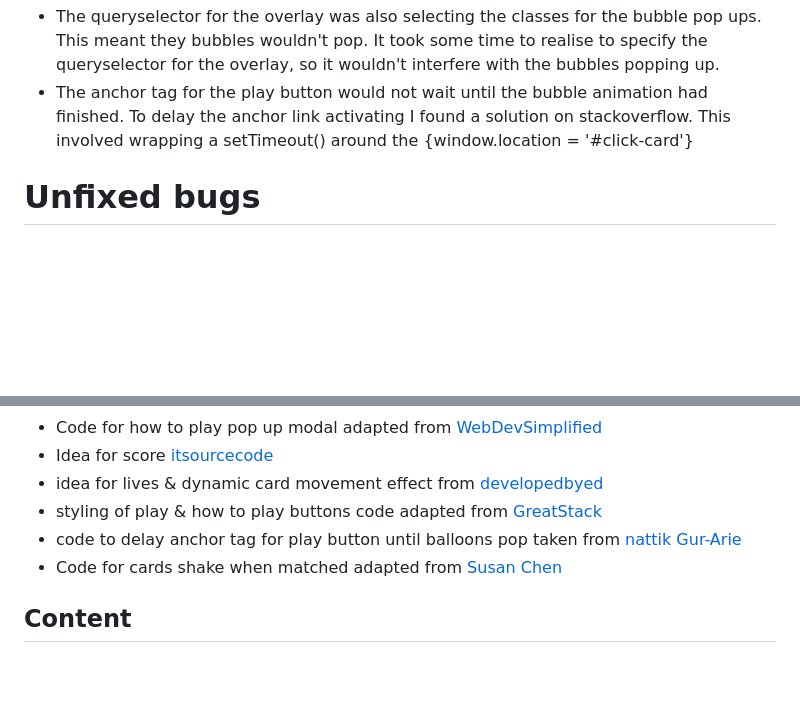
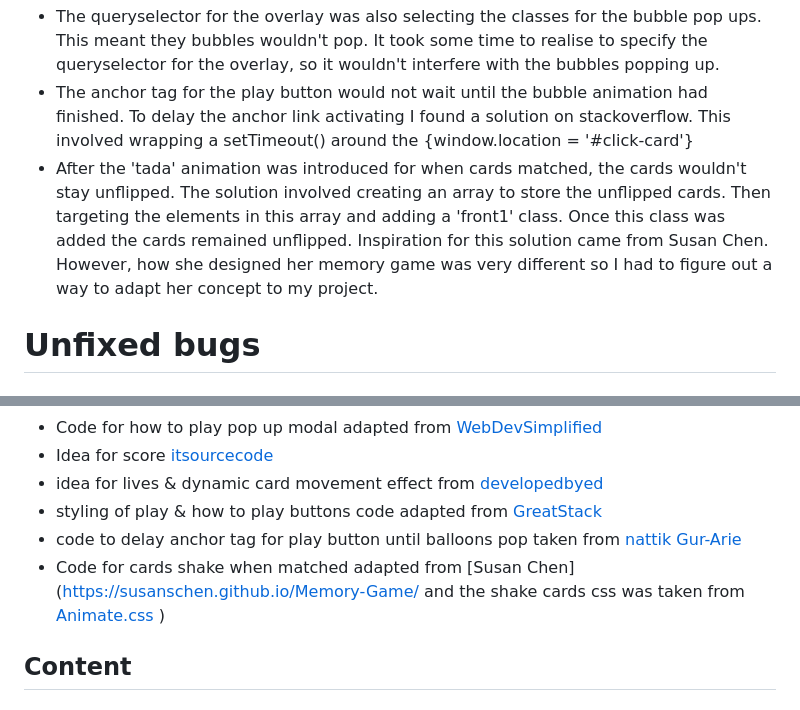
Before and after one commit to JWalshe86/Mickey-Mouse-Memory-Game, a Markdown page: README.md, 2 parts joined by grey strips. Drawn GitHub-style; blank space fills up the shorter version.

```diff
--- a/README.md
+++ b/README.md
@@ -206,6 +208,7 @@ the html it worked. One researched this issue in [stackoverflow: Javascript only
 someone mentioned ensuring both js files and html files were in the same document. When one did this the issue was resolved.
 - The queryselector for the overlay was also selecting the classes for the bubble pop ups. This meant they bubbles wouldn't pop. It took some time to realise to specify the queryselector for the overlay, so it wouldn't interfere with the bubbles popping up.
 - The anchor tag for the play button would not wait until the bubble animation had finished. To delay the anchor link activating I found a solution on stackoverflow. This involved wrapping a setTimeout() around the {window.location = '#click-card'}
+- After the 'tada' animation was introduced for when cards matched, the cards wouldn't stay unflipped. The solution involved creating an array to store the unflipped cards. Then targeting the elements in this array and adding a 'front1' class. Once this class was added the cards remained unflipped. Inspiration for this solution came from Susan Chen. However, how she designed her memory game was very different so I had to figure out a way to adapt her concept to my project.
 
 
 # Unfixed bugs
@@ -237,10 +240,8 @@ The site was deployed on github pages.
 - idea for lives & dynamic card movement effect from [developedbyed](https://www.youtube.com/watch?v=-tlb4tv4mC4)
 - styling of play & how to play buttons code adapted from [GreatStack](https://youtu.be/Odr24UQs3uY?feature=shared)
 - code to delay anchor tag for play button until balloons pop taken from [nattik Gur-Arie](https://stackoverflow.com/questions/14434604/i-want-to-delay-a-link-for-a-period-of-500-with-javascript#:~:text=To%20delay%20a%20link%20with,it%20is%20inside%20the%20'%20'%20.)
-- Code for cards shake when matched adapted from [Susan Chen](https://susanschen.github.io/Memory-Game/
+- Code for cards shake when matched adapted from [Susan Chen](https://susanschen.github.io/Memory-Game/ and the shake cards css was taken from [Animate.css](https://animate.style/)
 )
-
-
 
 ## Content
 
```
Also changed, not shown: other parts of README.md (+8 -6 lines).
